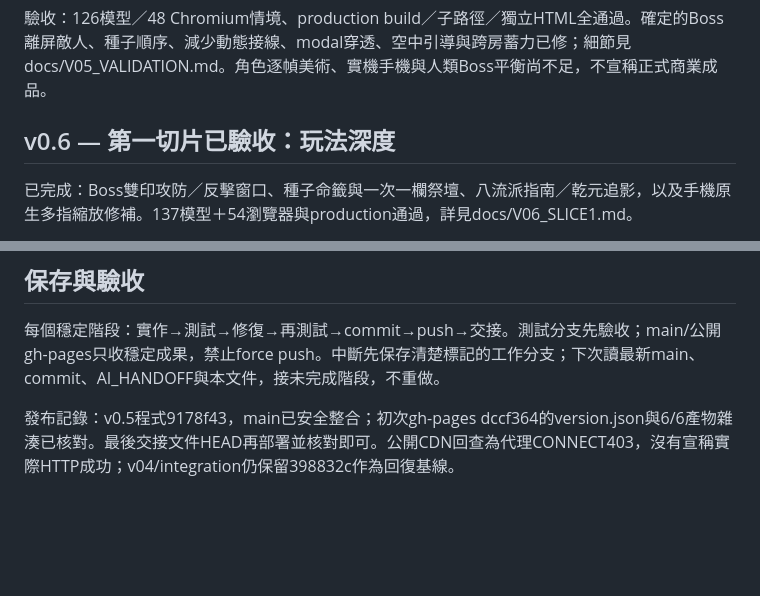
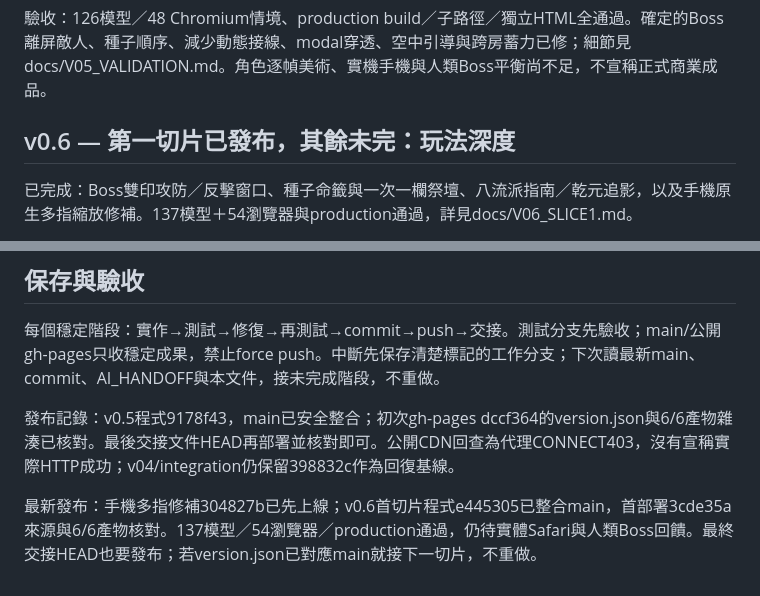
Before and after one commit to mason193199/lingqian-journey, a Markdown page: GAME_ROADMAP.md, 2 parts joined by grey strips. Drawn GitHub-style; blank space fills up the shorter version.

```diff
--- a/GAME_ROADMAP.md
+++ b/GAME_ROADMAP.md
@@ -21,7 +21,7 @@
 
 驗收：126模型／48 Chromium情境、production build／子路徑／獨立HTML全通過。確定的Boss離屏敵人、種子順序、減少動態接線、modal穿透、空中引導與跨房蓄力已修；細節見docs/V05_VALIDATION.md。角色逐幀美術、實機手機與人類Boss平衡尚不足，不宣稱正式商業成品。
 
-## v0.6 — 第一切片已驗收：玩法深度
+## v0.6 — 第一切片已發布，其餘未完：玩法深度
 
 已完成：Boss雙印攻防／反擊窗口、種子命籤與一次一欄祭壇、八流派指南／乾元追影，以及手機原生多指縮放修補。137模型＋54瀏覽器與production通過，詳見docs/V06_SLICE1.md。
 
@@ -36,3 +36,5 @@
 每個穩定階段：實作→測試→修復→再測試→commit→push→交接。測試分支先驗收；main/公開gh-pages只收穩定成果，禁止force push。中斷先保存清楚標記的工作分支；下次讀最新main、commit、AI_HANDOFF與本文件，接未完成階段，不重做。
 
 發布記錄：v0.5程式9178f43，main已安全整合；初次gh-pages dccf364的version.json與6/6產物雜湊已核對。最後交接文件HEAD再部署並核對即可。公開CDN回查為代理CONNECT403，沒有宣稱實際HTTP成功；v04/integration仍保留398832c作為回復基線。
+
+最新發布：手機多指修補304827b已先上線；v0.6首切片程式e445305已整合main，首部署3cde35a來源與6/6產物核對。137模型／54瀏覽器／production通過，仍待實體Safari與人類Boss回饋。最終交接HEAD也要發布；若version.json已對應main就接下一切片，不重做。
```
Also changed, not shown: AI_HANDOFF.md (+15 -2 lines).
